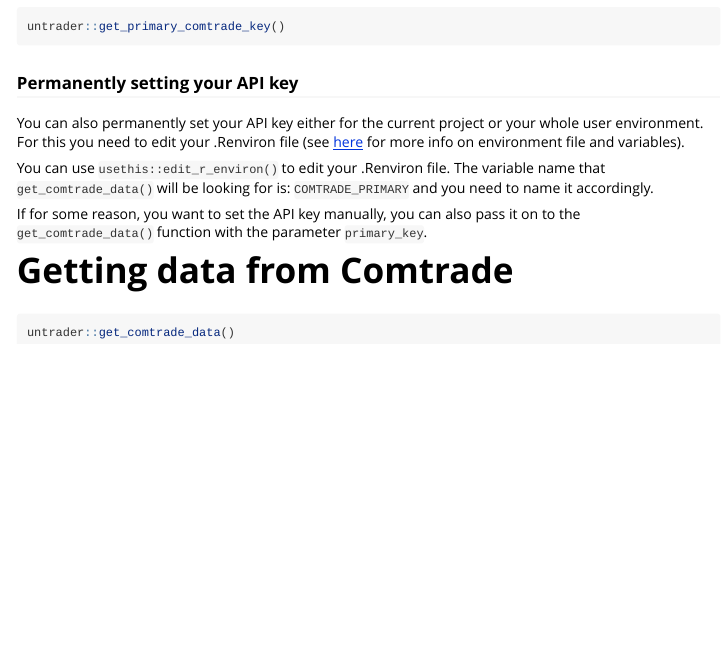
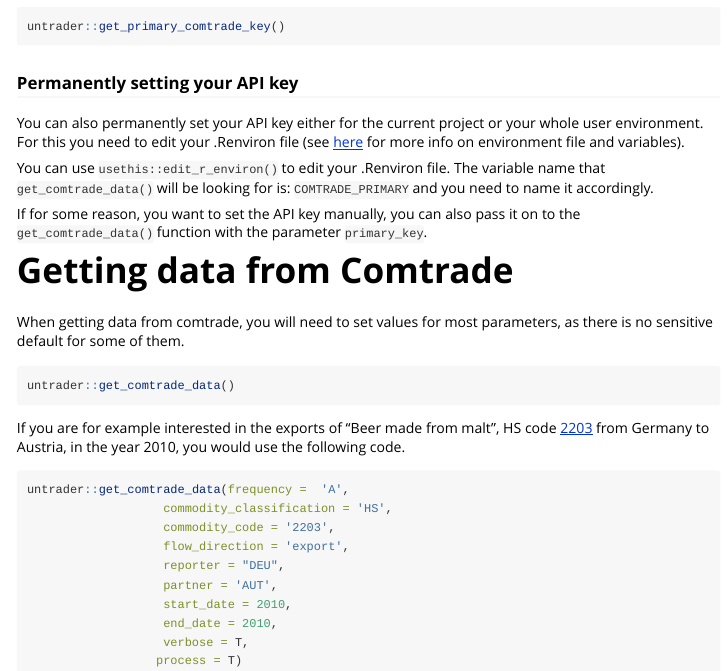
Before and after one commit to datapumpernickel/untrader, an R Markdown document (vignettes/untrader.Rmd): the page in a window 1100 px wide, from 630 px down. Rendered offline with R 4.5, knitr and Pandoc, with nearby package versions.

Commit message:
corrected chunk coding in vignette

````diff
--- a/vignettes/untrader.Rmd
+++ b/vignettes/untrader.Rmd
@@ -53,7 +53,23 @@
 
 # Getting data from Comtrade
 
+When getting data from comtrade, you will need to set values for most parameters, as there is no sensitive default for some of them.
 
 ```{r error with no params,eval=F}
 untrader::get_comtrade_data()
 ```
+
+If you are for example interested in the exports of "Beer made from malt", HS code [2203](https://www.tariffnumber.com/2023/2203) from Germany to Austria, in the year 2010, you would use the following code.
+
+```{r valid request,eval=F}
+untrader::get_comtrade_data(frequency =  'A',
+                   commodity_classification = 'HS',
+                   commodity_code = '2203',
+                   flow_direction = 'export',
+                   reporter = "DEU",
+                   partner = 'AUT',
+                   start_date = 2010,
+                   end_date = 2010,
+                   verbose = T,
+                  process = T)
+```
````
